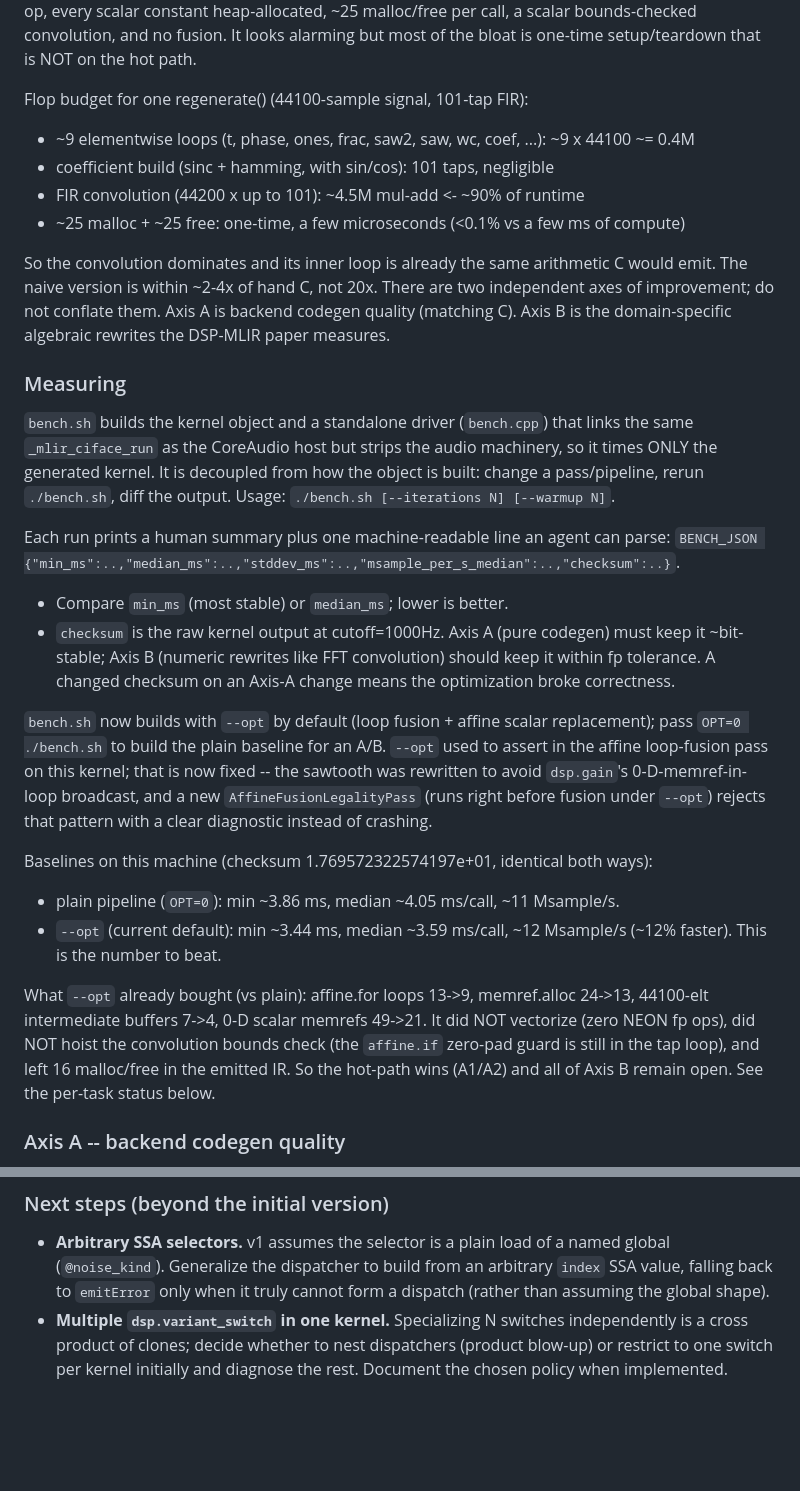
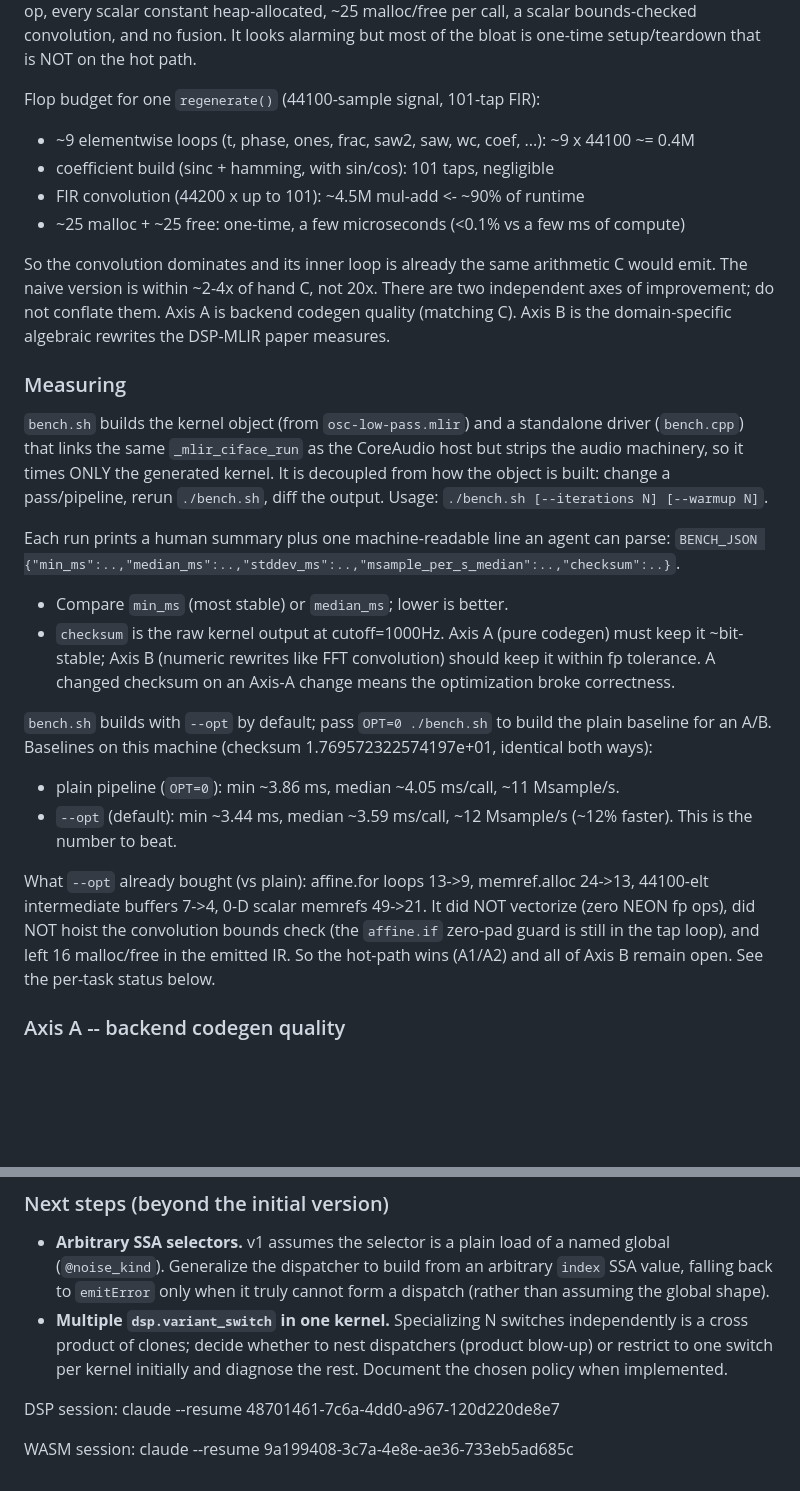
Before and after one commit to weliveindetail/audio-mlir, a Markdown page: notes.md, 2 parts joined by grey strips. GitHub-like rendering; blank space fills up the shorter version.

Commit message:
Revisit research notes

```diff
--- a/notes.md
+++ b/notes.md
@@ -127,7 +160,7 @@ loop per DSP op, every scalar constant heap-allocated, ~25 malloc/free per call,
 bounds-checked convolution, and no fusion. It looks alarming but most of the bloat is
 one-time setup/teardown that is NOT on the hot path.
 
-Flop budget for one regenerate() (44100-sample signal, 101-tap FIR):
+Flop budget for one `regenerate()` (44100-sample signal, 101-tap FIR):
 - ~9 elementwise loops (t, phase, ones, frac, saw2, saw, wc, coef, ...): ~9 x 44100 ~= 0.4M
 - coefficient build (sinc + hamming, with sin/cos): 101 taps, negligible
 - FIR convolution (44200 x up to 101): ~4.5M mul-add  <- ~90% of runtime
@@ -140,10 +173,11 @@ the domain-specific algebraic rewrites the DSP-MLIR paper measures.
 
 ### Measuring
 
-`bench.sh` builds the kernel object and a standalone driver (`bench.cpp`) that links the same
-`_mlir_ciface_run` as the CoreAudio host but strips the audio machinery, so it times ONLY the
-generated kernel. It is decoupled from how the object is built: change a pass/pipeline, rerun
-`./bench.sh`, diff the output. Usage: `./bench.sh [--iterations N] [--warmup N]`.
+`bench.sh` builds the kernel object (from `osc-low-pass.mlir`) and a standalone driver
+(`bench.cpp`) that links the same `_mlir_ciface_run` as the CoreAudio host but strips the
+audio machinery, so it times ONLY the generated kernel. It is decoupled from how the object
+is built: change a pass/pipeline, rerun `./bench.sh`, diff the output. Usage:
+`./bench.sh [--iterations N] [--warmup N]`.
 
 Each run prints a human summary plus one machine-readable line an agent can parse:
 `BENCH_JSON {"min_ms":..,"median_ms":..,"stddev_ms":..,"msample_per_s_median":..,"checksum":..}`.
@@ -152,24 +186,18 @@ Each run prints a human summary plus one machine-readable line an agent can pars
   ~bit-stable; Axis B (numeric rewrites like FFT convolution) should keep it within fp
   tolerance. A changed checksum on an Axis-A change means the optimization broke correctness.
 
-`bench.sh` now builds with `--opt` by default (loop fusion + affine scalar
-replacement); pass `OPT=0 ./bench.sh` to build the plain baseline for an A/B.
-`--opt` used to assert in the affine loop-fusion pass on this kernel; that is
-now fixed -- the sawtooth was rewritten to avoid `dsp.gain`'s 0-D-memref-in-loop
-broadcast, and a new `AffineFusionLegalityPass` (runs right before fusion under
-`--opt`) rejects that pattern with a clear diagnostic instead of crashing.
+`bench.sh` builds with `--opt` by default; pass `OPT=0 ./bench.sh` to build the plain
+baseline for an A/B. Baselines on this machine (checksum 1.769572322574197e+01, identical
+both ways):
+- plain pipeline (`OPT=0`): min ~3.86 ms, median ~4.05 ms/call, ~11 Msample/s.
+- `--opt` (default): min ~3.44 ms, median ~3.59 ms/call, ~12 Msample/s (~12% faster). This
+  is the number to beat.
 
-Baselines on this machine (checksum 1.769572322574197e+01, identical both ways):
-- plain pipeline (`OPT=0`): min ~3.86 ms, median ~4.05 ms/call, ~11 Msample/s.
-- `--opt` (current default): min ~3.44 ms, median ~3.59 ms/call, ~12 Msample/s
-  (~12% faster). This is the number to beat.
-
-What `--opt` already bought (vs plain): affine.for loops 13->9, memref.alloc
-24->13, 44100-elt intermediate buffers 7->4, 0-D scalar memrefs 49->21. It did
-NOT vectorize (zero NEON fp ops), did NOT hoist the convolution bounds check
-(the `affine.if` zero-pad guard is still in the tap loop), and left 16
-malloc/free in the emitted IR. So the hot-path wins (A1/A2) and all of Axis B
-remain open. See the per-task status below.
+What `--opt` already bought (vs plain): affine.for loops 13->9, memref.alloc 24->13,
+44100-elt intermediate buffers 7->4, 0-D scalar memrefs 49->21. It did NOT vectorize (zero
+NEON fp ops), did NOT hoist the convolution bounds check (the `affine.if` zero-pad guard is
+still in the tap loop), and left 16 malloc/free in the emitted IR. So the hot-path wins
+(A1/A2) and all of Axis B remain open. See the per-task status below.
 
 ### Axis A -- backend codegen quality
 
@@ -332,3 +360,9 @@ Semantics:
   independently is a cross product of clones; decide whether to nest dispatchers
   (product blow-up) or restrict to one switch per kernel initially and diagnose
   the rest. Document the chosen policy when implemented.
+
+DSP session:
+claude --resume 48701461-7c6a-4dd0-a967-120d220de8e7
+
+WASM session:
+claude --resume 9a199408-3c7a-4e8e-ae36-733eb5ad685c
```
Also changed, not shown: other parts of notes.md (+135 -102 lines).
